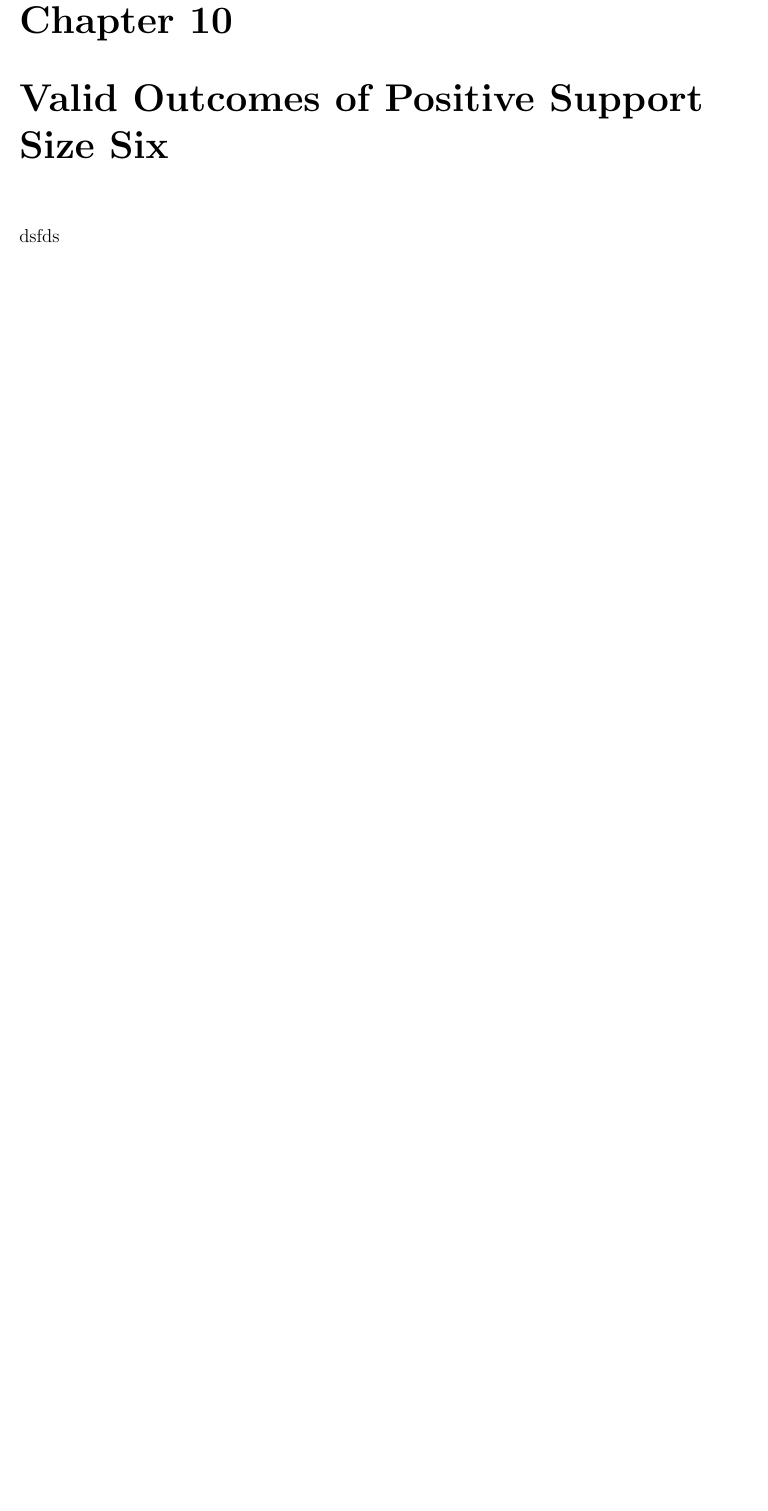
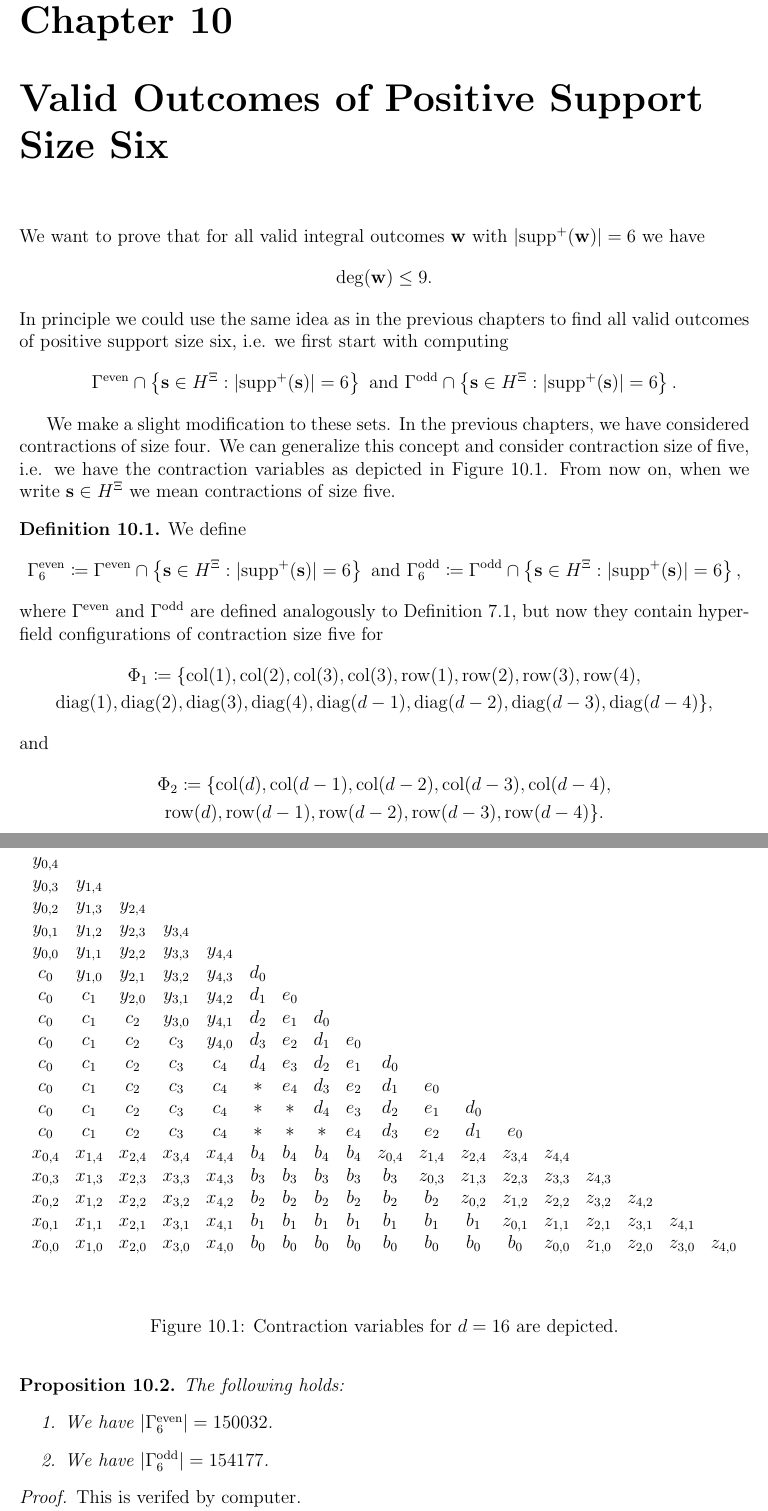
Before and after one commit to geniegeist/master-thesis, a LaTeX thesis (main/thesis.tex, which reads main/chap10.tex): part of page 103 of 104 before the commit and two parts of pages 103 and 104 of 105 after it, the two joined at a grey line, cut so that both start at the same text, the shorter picture padded with empty space. Compiled offline with pdfLaTeX.

Commit message:
My idea 🤺

```diff
--- a/main/chap10.tex
+++ b/main/chap10.tex
@@ -1,3 +1,76 @@
 \chapter{Valid Outcomes of Positive Support Size Six}
 
-dsfds
+We want to prove that for all valid integral outcomes \( \mathbf w \) with \( |\mathrm{supp}^+(\mathbf w)| = 6 \) we have
+\begin{align*}
+    \mathrm{deg}(\mathbf w) \leq 9.
+\end{align*}
+In principle we could use the same idea as in the previous chapters to find all valid outcomes of positive support size six, i.e. we first start with computing
+\begin{align*}
+    \Gamma^{\mathrm{even}} \cap \left\{ \mathbf{s} \in H^{\Xi} : \lvert \mathrm{supp}^+(\mathbf{s}) \rvert = 6 \right\}
+        \text{ and }
+         \Gamma^{\mathrm{odd}} \cap \left\{ \mathbf{s} \in H^{\Xi} : \lvert \mathrm{supp}^+(\mathbf{s}) \rvert = 6 \right\}.
+\end{align*}
+
+We make a slight modification to these sets. In the previous chapters, we have considered contractions of size four. We can generalize this concept and consider contraction size of five, i.e. we have the contraction variables as depicted in Figure \ref{fig:sjdnfkjewnjhwurhi3u2h}. From now on, when we write \( \mathbf{s} \in H^{\Xi} \) we mean contractions of size five.
+
+\begin{definition}
+    We define
+    \begin{gather*}
+        \Gamma^{\mathrm{even}}_6 \coloneqq \Gamma^{\mathrm{even}} \cap \left\{ \mathbf{s} \in H^{\Xi} : \lvert \mathrm{supp}^+(\mathbf{s}) \rvert = 6 \right\}
+        \text{ and }
+        \Gamma^{\mathrm{odd}}_6 \coloneqq \Gamma^{\mathrm{odd}} \cap \left\{ \mathbf{s} \in H^{\Xi} : \lvert \mathrm{supp}^+(\mathbf{s}) \rvert = 6 \right\},
+    \end{gather*}
+    where \( \Gamma^{\mathrm{even}}  \) and \(  \Gamma^{\mathrm{odd}} \) are defined analogously to Definition \ref{def:sdjsndjknsdj}, but now they contain hyperfield configurations of contraction size five for
+    \begin{gather*}
+        \Phi_1 \coloneqq \{
+            \mathrm{col}(1), \mathrm{col}(2), \mathrm{col}(3), \mathrm{col}(3), \mathrm{row}(1), \mathrm{row}(2), \mathrm{row}(3),  \mathrm{row}(4),\\
+             \mathrm{diag}(1), \mathrm{diag}(2), \mathrm{diag}(3), \mathrm{diag}(4), \mathrm{diag}(d-1), \mathrm{diag}(d-2), \mathrm{diag}(d-3), \mathrm{diag}(d-4)
+         \},
+    \end{gather*}
+    and
+    \begin{gather*}
+        \Phi_2 \coloneqq \{
+            \mathrm{col}(d), \mathrm{col}(d-1), \mathrm{col}(d-2), \mathrm{col}(d-3), \mathrm{col}(d-4), \\
+            \mathrm{row}(d), \mathrm{row}(d-1), \mathrm{row}(d-2), \mathrm{row}(d-3), \mathrm{row}(d-4)
+         \}.
+    \end{gather*}
+\end{definition}
+
+
+\begin{figure}[H]
+    \begin{align*}
+        \begin{array}{cccccccccccccccccccc}
+            y_{0,4} & & & & & & & & & & & & \\
+            y_{0,3} & y_{1,4} & & & & & & & & & & & \\
+            y_{0,2} & y_{1,3} & y_{2,4} & & & & & & & & & & \\
+            y_{0,1} & y_{1,2} & y_{2,3} & y_{3,4} & & & & & & & & & \\
+            y_{0,0} & y_{1,1} & y_{2,2} & y_{3,3} & y_{4,4} & & & & & & & & \\
+            c_0 & y_{1,0} & y_{2,1} & y_{3,2} & y_{4,3} & d_0 & & & & & & & \\
+            c_0 & c_1 & y_{2,0} & y_{3,1} & y_{4,2} & d_1 & e_0 & & & & & & \\
+            c_0 & c_1 & c_2 & y_{3,0} & y_{4,1} & d_2 & e_1 & d_0 & & & & & \\
+            c_0 & c_1 & c_2 & c_3 &  y_{4,0}  & d_3 & e_2 & d_1 & e_0 & & & & \\
+            c_0 & c_1 & c_2 & c_3 &  c_4  & d_4 & e_3 & d_2 & e_1 & d_0 & & & \\
+            c_0 & c_1 & c_2 & c_3 &  c_4  & * & e_4 & d_3 & e_2 & d_1 & e_0 & & \\
+            c_0 & c_1 & c_2 & c_3 &  c_4  & * & * & d_4 & e_3 & d_2 & e_1 & d_0 & \\
+            c_0 & c_1 & c_2 & c_3 &  c_4  & * & * & * & e_4 & d_3 & e_2 & d_1 & e_0 \\
+            x_{0,4} & x_{1,4} & x_{2,4} & x_{3,4} &  x_{4,4}  & b_4 & b_4 & b_4 & b_4 & z_{0,4} & z_{1,4} & z_{2,4} & z_{3,4} & z_{4,4} \\
+            x_{0,3} & x_{1,3} & x_{2,3} & x_{3,3} & x_{4,3} & b_3 & b_3 & b_3 & b_3 & b_3 & z_{0,3} & z_{1,3} & z_{2,3} & z_{3,3} & z_{4,3} \\
+            x_{0,2} & x_{1,2} & x_{2,2} & x_{3,2} & x_{4,2} & b_2 & b_2 & b_2 & b_2 & b_2 & b_2 & z_{0,2} & z_{1,2} & z_{2,2} & z_{3,2} & z_{4,2}\\
+            x_{0,1} & x_{1,1} & x_{2,1} & x_{3,1} & x_{4,1} & b_1 & b_1 & b_1 & b_1 & b_1 & b_1 & b_1 & z_{0,1} & z_{1,1} & z_{2,1} & z_{3,1} & z_{4,1} \\
+            x_{0,0} & x_{1,0} & x_{2,0} & x_{3,0} & x_{4,0} & b_0 & b_0 & b_0 & b_0 & b_0 & b_0 & b_0 & b_0 & z_{0,0} & z_{1,0} & z_{2,0} & z_{3,0} & z_{4,0}
+        \end{array}
+    \end{align*}
+    \caption{Contraction variables for \( d = 16 \) are depicted.}\label{fig:sjdnfkjewnjhwurhi3u2h}
+\end{figure}
+
+
+\begin{proposition}
+    The following holds:
+    \begin{enumerate}
+        \item We have \( \lvert \Gamma^{\mathrm{even}}_6 \rvert  = 150032\).
+        \item We have \( \lvert \Gamma^{\mathrm{odd}}_6 \rvert  = 154177\).
+    \end{enumerate}
+\end{proposition}
+
+\begin{proof}
+    This is verifed by computer.
```
Also changed, not shown: main/chap7.tex (+1 -1 lines), main/thesis.pdf, main/chap10.tex (5 more changed lines).
